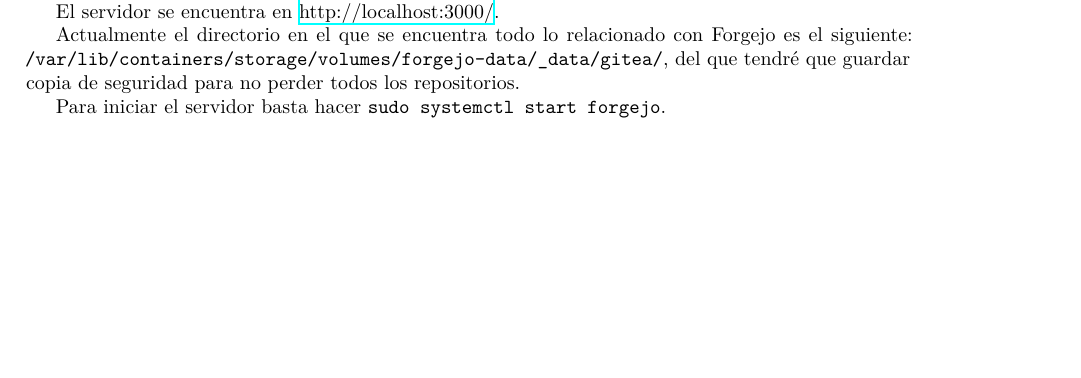
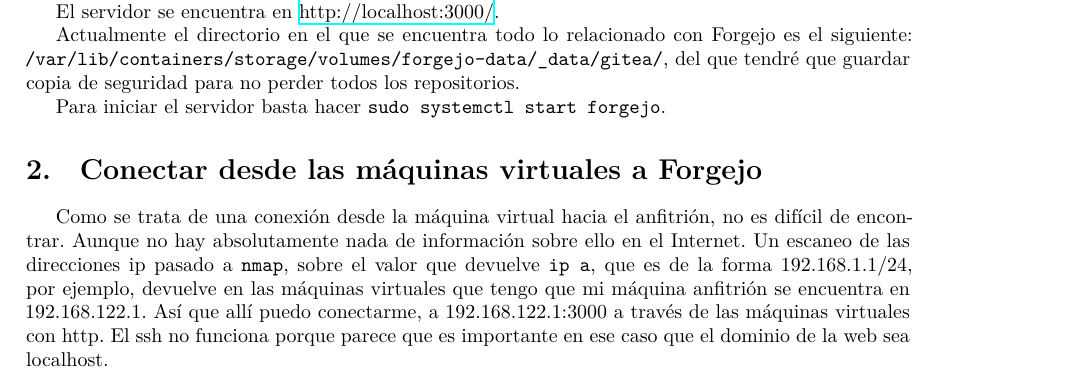
Before and after one commit to felmuncas14/felmuncas14.github.io, a LaTeX document (recursos/Fuentes/Forgejo/principal.tex): part of page 3 of 3, cut so that both start at the same text, the shorter picture padded with empty space. Compiled offline with XeLaTeX.

Commit message:
Actualizo los archivos.

```diff
--- a/recursos/Fuentes/Forgejo/principal.tex
+++ b/recursos/Fuentes/Forgejo/principal.tex
@@ -71,4 +71,14 @@
     guardar copia de seguridad para no perder todos los repositorios.
 
     Para iniciar el servidor basta hacer \texttt{sudo systemctl start forgejo}.
+
+    \section{Conectar desde las máquinas virtuales a Forgejo}
+    Como se trata de una conexión desde la máquina virtual hacia el anfitrión, no
+    es difícil de encontrar. Aunque no hay absolutamente nada de información sobre
+    ello en el Internet. Un escaneo de las direcciones ip pasado a \texttt{nmap}, sobre
+    el valor que devuelve \texttt{ip a}, que es de la forma 192.168.1.1/24, por ejemplo,
+    devuelve en las máquinas virtuales que tengo que mi máquina anfitrión se encuentra en
+    192.168.122.1. Así que allí puedo conectarme, a 192.168.122.1:3000 a través de las
+    máquinas virtuales con http. El ssh no funciona porque parece que es importante
+    en ese caso que el dominio de la web sea localhost.
 \end{document}
```
Also changed, not shown: recursos/PDFs/Alacritty.pdf, recursos/PDFs/Clockode.pdf, recursos/PDFs/Copias-de-seguridad.pdf, recursos/PDFs/Forgejo.pdf, recursos/PDFs/Gestionar-KeePassXC.pdf, recursos/PDFs/Gestión-de-la-página-web.pdf, recursos/PDFs/Gestor-de-archivos-lf.pdf, recursos/PDFs/Gestor-de-ventanas.pdf, recursos/PDFs/Instalación-de-VimTex.pdf, recursos/PDFs/LaTeX.pdf, recursos/PDFs/Navegador-Mullvad.pdf, recursos/PDFs/Reinstalación-del-sistema.pdf, recursos/PDFs/SearxNG.pdf, recursos/PDFs/Servicio-de-uWSGI.pdf, 1 more files.
